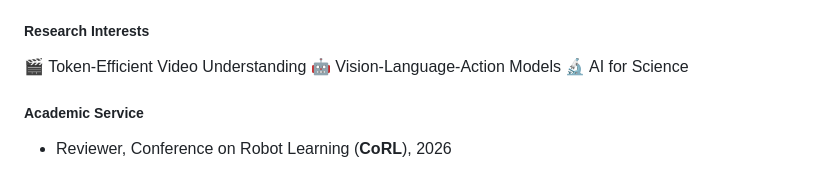
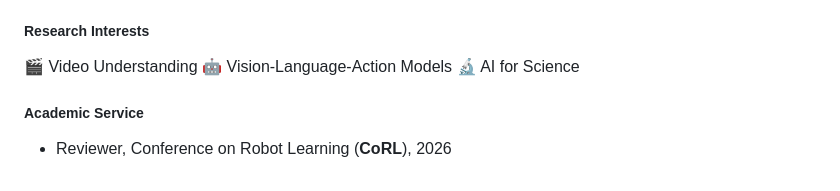
Before and after one commit to shaoguangwang/shaoguangwang.github.io, a Markdown page: contents/home.md, the part around the change. GitHub-like rendering.

Commit message:
Remove 'Token-Efficient' constraint from Research Interests tag
Co-Authored-By: Claude Sonnet 4.5 <noreply@anthropic.com>

```diff
--- a/contents/home.md
+++ b/contents/home.md
@@ -67,7 +67,7 @@ My research centers on **Multimodal Large Language Models (MLLMs)**, with a focu
 ##### Research Interests
 
 <div class="research-topics">
-    <span class="research-tag">🎬 Token-Efficient Video Understanding</span>
+    <span class="research-tag">🎬 Video Understanding</span>
     <span class="research-tag">🤖 Vision-Language-Action Models</span>
     <span class="research-tag">🔬 AI for Science</span>
 </div>
```
